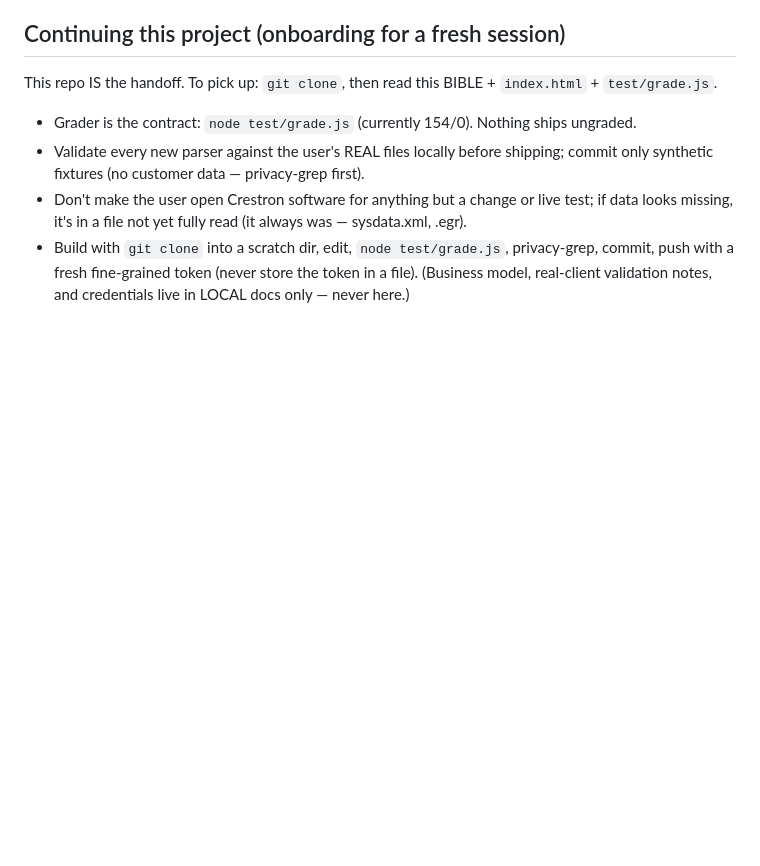
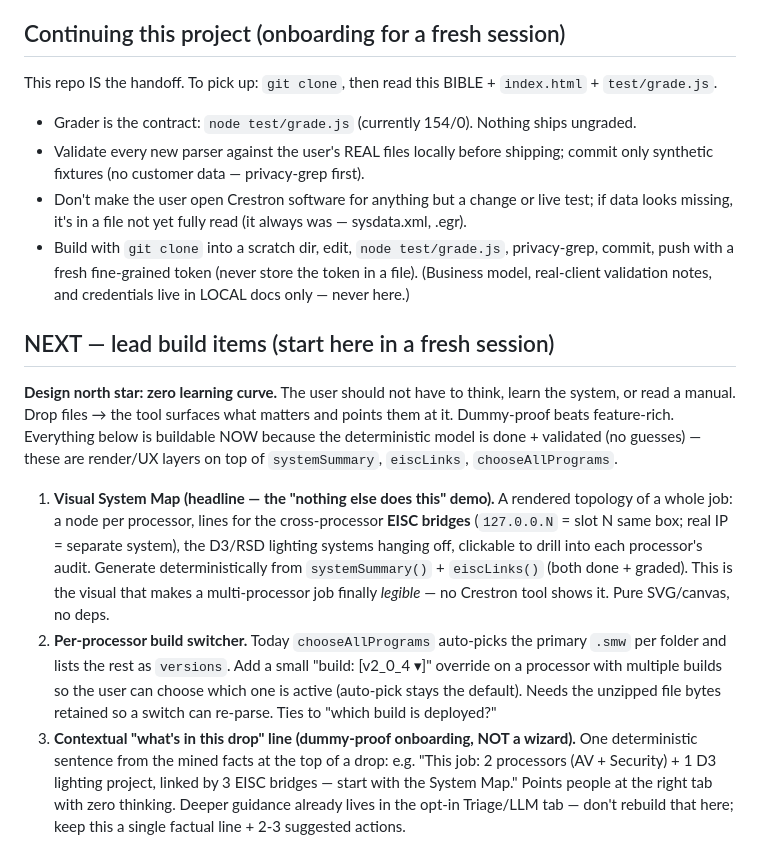
Before and after one commit to naclerioavc/kaizen-bench, a Markdown page: BIBLE.md, the part around the change. GitHub-like rendering; blank space fills up the shorter version.

Commit message:
BIBLE: add 'NEXT — lead build items' with the zero-learning-curve north star — (1) visual System Map (headline topology render from the done/validated model), (2) per-processor build switcher (override the auto-pick), (3) dummy-proof 'what's in this drop' line. All buildable now, no guesses

```diff
--- a/BIBLE.md
+++ b/BIBLE.md
@@ -378,3 +378,25 @@ This repo IS the handoff. To pick up: `git clone`, then read this BIBLE + `index
 - Build with `git clone` into a scratch dir, edit, `node test/grade.js`, privacy-grep, commit, push
   with a fresh fine-grained token (never store the token in a file).
 (Business model, real-client validation notes, and credentials live in LOCAL docs only — never here.)
+
+## NEXT — lead build items (start here in a fresh session)
+**Design north star: zero learning curve.** The user should not have to think, learn the system, or
+read a manual. Drop files → the tool surfaces what matters and points them at it. Dummy-proof beats
+feature-rich. Everything below is buildable NOW because the deterministic model is done + validated
+(no guesses) — these are render/UX layers on top of `systemSummary`, `eiscLinks`, `chooseAllPrograms`.
+
+1. **Visual System Map (headline — the "nothing else does this" demo).** A rendered topology of a
+   whole job: a node per processor, lines for the cross-processor **EISC bridges** (`127.0.0.N` =
+   slot N same box; real IP = separate system), the D3/RSD lighting systems hanging off, clickable to
+   drill into each processor's audit. Generate deterministically from `systemSummary()` + `eiscLinks()`
+   (both done + graded). This is the visual that makes a multi-processor job finally *legible* — no
+   Crestron tool shows it. Pure SVG/canvas, no deps.
+2. **Per-processor build switcher.** Today `chooseAllPrograms` auto-picks the primary `.smw` per
+   folder and lists the rest as `versions`. Add a small "build: [v2_0_4 ▾]" override on a processor
+   with multiple builds so the user can choose which one is active (auto-pick stays the default).
+   Needs the unzipped file bytes retained so a switch can re-parse. Ties to "which build is deployed?"
+3. **Contextual "what's in this drop" line (dummy-proof onboarding, NOT a wizard).** One deterministic
+   sentence from the mined facts at the top of a drop: e.g. "This job: 2 processors (AV + Security) +
+   1 D3 lighting project, linked by 3 EISC bridges — start with the System Map." Points people at the
+   right tab with zero thinking. Deeper guidance already lives in the opt-in Triage/LLM tab — don't
+   rebuild that here; keep this a single factual line + 2-3 suggested actions.
```
